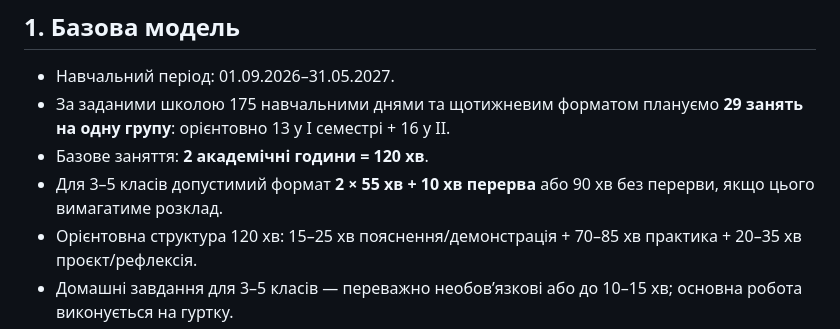
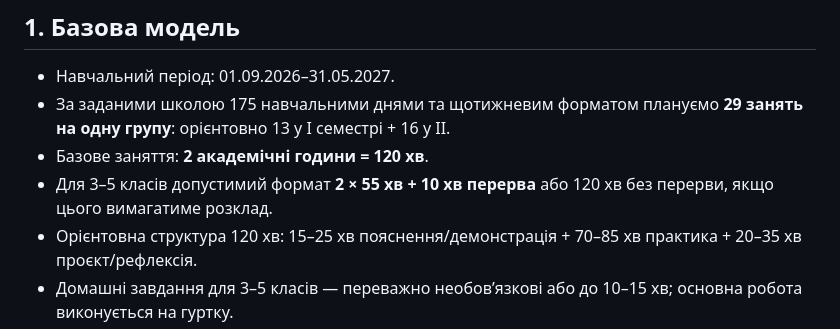
Before and after one commit to oleksiiyani/lyceum, a Markdown page: Digital_Lab_2026_2027.md, the part around the change. Drawn GitHub-style.

```diff
--- a/Digital_Lab_2026_2027.md
+++ b/Digital_Lab_2026_2027.md
@@ -8,7 +8,7 @@
 - Навчальний період: 01.09.2026–31.05.2027.
 - За заданими школою 175 навчальними днями та щотижневим форматом плануємо **29 занять на одну групу**: орієнтовно 13 у I семестрі + 16 у II.
 - Базове заняття: **2 академічні години = 120 хв**.
-- Для 3–5 класів допустимий формат **2 × 55 хв + 10 хв перерва** або 90 хв без перерви, якщо цього вимагатиме розклад.
+- Для 3–5 класів допустимий формат **2 × 55 хв + 10 хв перерва** або 120 хв без перерви, якщо цього вимагатиме розклад.
 - Орієнтовна структура 120 хв: 15–25 хв пояснення/демонстрація + 70–85 хв практика + 20–35 хв проєкт/рефлексія.
 - Домашні завдання для 3–5 класів — переважно необов’язкові або до 10–15 хв; основна робота виконується на гуртку.
 - Для 6–9 класів допускаються короткі домашні/підготовчі завдання 15–30 хв.
```
